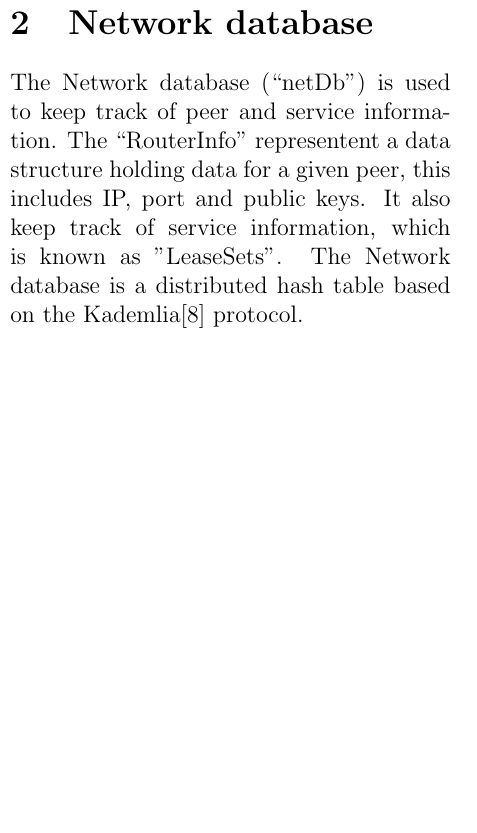
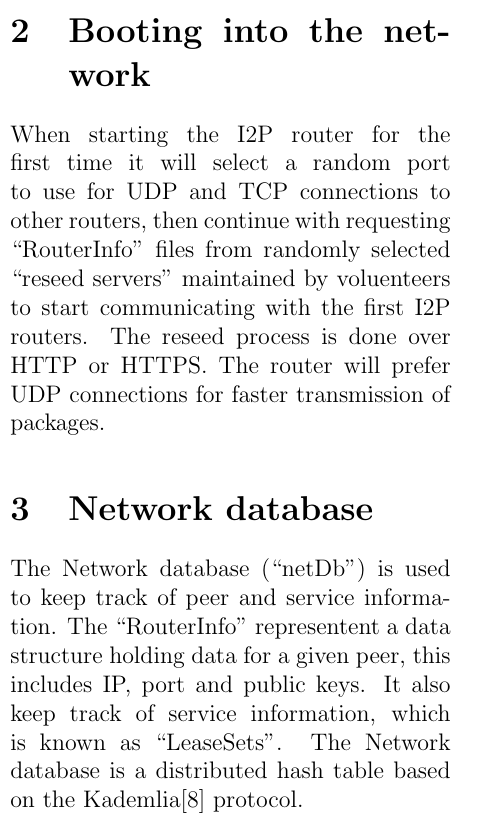
Before and after one commit to str4d/i2p-paper, a LaTeX paper (i2p-paper.tex): part of one column of page 2 of 5, cut at the place of the change, the shorter picture padded with empty space. Compiled offline with pdfLaTeX.

Commit message:
bootstrap

```diff
--- a/i2p-paper.tex
+++ b/i2p-paper.tex
@@ -65,12 +65,20 @@
 proper operation and to assist in that we provide a series of APIs in various
 languages which can be used to make the most out of the network.
 
+\section{Booting into the network}
+
+When starting the I2P router for the first time it will select a random port to use for UDP
+and TCP connections to other routers, then continue with requesting ``RouterInfo'' files
+from randomly selected ``reseed servers'' maintained by voluenteers to start communicating
+with the first I2P routers. The reseed process is done over HTTP or HTTPS. The router will prefer
+UDP connections for faster transmission of packages.
+
 \section{Network database}
 
 The Network database (``netDb'') is used to keep track of peer and service
 information. The ``RouterInfo'' representent a data structure holding data for a
 given peer, this includes IP, port and public keys. It also keep track of
-service information, which is known as "LeaseSets". The Network database is a
+service information, which is known as ``LeaseSets''. The Network database is a
 distributed hash table based on the Kademlia\cite{Maymounkov:2002:KPI:646334.687801} protocol.
 
 \subsection{LeaseSets}
```
